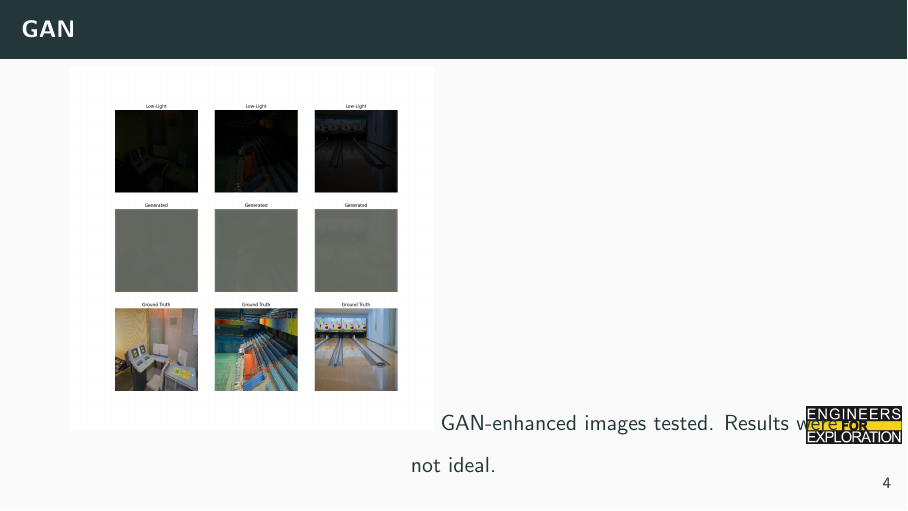
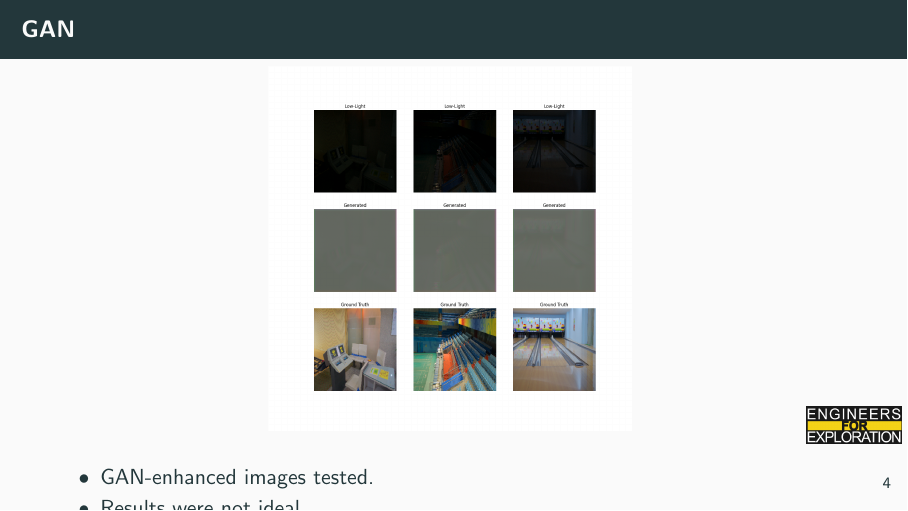
Before and after one commit to UCSD-E4E/weekly_presentations, LaTeX slides (presentation.tex, which reads project_fs.tex): page 6 of 18. Compiled offline with pdfLaTeX.

Commit message:
fix : orientation of the text

```diff
--- a/project_fs.tex
+++ b/project_fs.tex
@@ -7,8 +7,10 @@
     \centering
     \includegraphics[width=1.0\textwidth, height=0.8\textheight, keepaspectratio]{images/plot_000001.png}
     \vspace{0.5em}
-    GAN-enhanced images tested.
-    Results were not ideal.
+    \begin{itemize}
+        \item GAN-enhanced images tested.
+        \item Results were not ideal.
+    \end{itemize}
 \end{frame}
 
 \begin{frame}{Image Enhancement with GANs}
```
